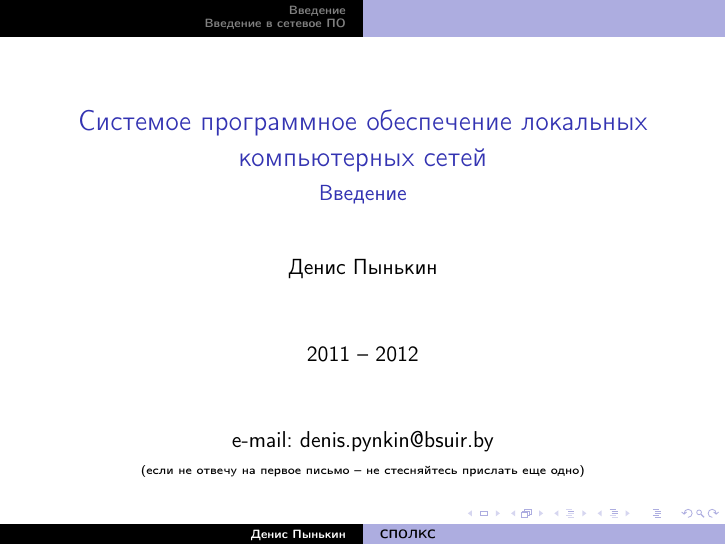
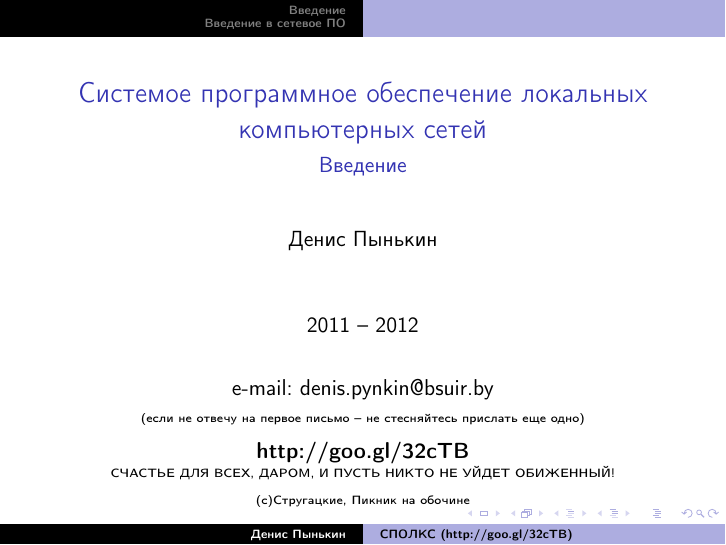
Before and after one commit to d4s/spolks-lectures, LaTeX slides (presentations/01-intro.tex, which reads presentations/common.tex): page 1 of 35. Compiled offline with pdfLaTeX.

Commit message:
Moved common parts into separate file

```diff
--- a/presentations/01-intro.tex
+++ b/presentations/01-intro.tex
@@ -1,23 +1,7 @@
 % СПО ЛКС - вводная лекция
 % Пынькин Д.А. (с) 2011
-\documentclass[ignorenonframetext, hyperref={pdftex, unicode}]{beamer}
-\usepackage{beamerthemesplit}
-
-\usetheme{Pittsburgh}
-\usecolortheme{dolphin}
-
-\usepackage[russian]{babel}
-\usepackage[utf8]{inputenc}
-\usepackage[T1]{fontenc}
-\usepackage{ulem}
-%\usepackage{html}
-
-\title[СПОЛКС]{Системое программное обеспечение локальных компьютерных сетей}
+\input{common}
 \subtitle{Введение}
-\author{Денис Пынькин}
-\date{2011 -- 2012}
-%\institution[БГУИР]{Белорусский государственный университет информатики и радиоэлектроники}
-%\logo{\includegraphics[width=1cm]{logo-kafEVM.eps}}
 
 %
 % Далее начинается сама презентация
@@ -28,6 +12,12 @@
 \begin{center}
 e-mail: denis.pynkin@bsuir.by\\
 {\tiny(если не отвечу на первое письмо -- не стесняйтесь прислать еще одно)}
+\end{center}
+\begin{center}
+{\bfseries http://goo.gl/32cTB}
+
+{\tiny СЧАСТЬЕ ДЛЯ ВСЕХ, ДАРОМ, И ПУСТЬ НИКТО НЕ УЙДЕТ ОБИЖЕННЫЙ!\\
+(c)Стругацкие, Пикник на обочине}
 \end{center}
 \end{frame}
 
--- /dev/null
+++ b/presentations/common.tex
@@ -0,0 +1,17 @@
+\documentclass[ignorenonframetext, hyperref={pdftex, unicode}]{beamer}
+\usepackage{beamerthemesplit}
+
+\usetheme{Pittsburgh}
+\usecolortheme{dolphin}
+
+\usepackage[russian]{babel}
+\usepackage[utf8]{inputenc}
+\usepackage[T1]{fontenc}
+\usepackage{ulem}
+%\usepackage{html}
+
+\title[СПОЛКС (http://goo.gl/32cTB)]{Системое программное обеспечение локальных компьютерных сетей}
+\author{Денис Пынькин}
+\date{2011 -- 2012}
+%\institution[БГУИР]{Белорусский государственный университет информатики и радиоэлектроники}
+%\logo{\includegraphics[width=1cm]{logo-kafEVM.png}}
```
